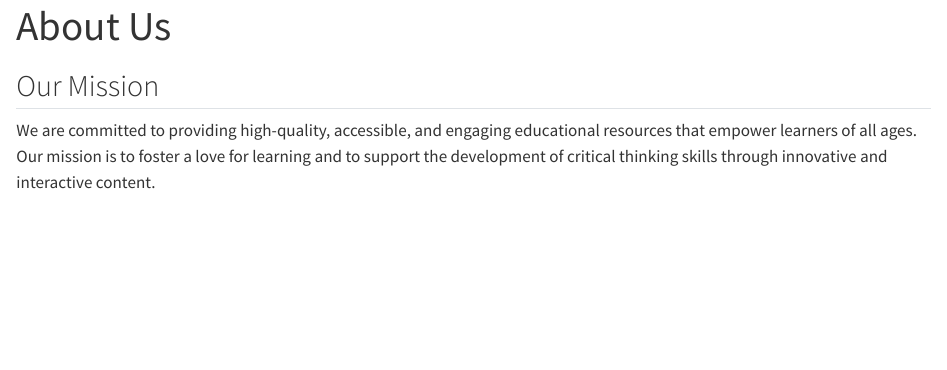
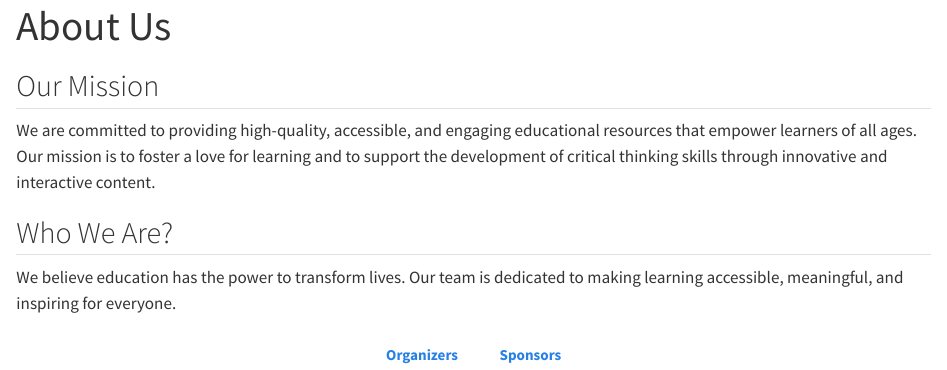
Before and after one commit to romerusersgroup/Rome-R-Users-Group, a Quarto document (about.qmd): the page in a window 1100 px wide, from its top. Rendered offline with R 4.5, knitr and Pandoc in place of Quarto, with nearby package versions.

Commit message:
updating

```diff
--- a/_website.yml
+++ b/_website.yml
@@ -28,9 +28,9 @@ website:
     logo: "images/logos/r-logo.png"
     logo-alt: "RUsers Logo"
     collapse: true
-    right:
-      - text: "![R-Ladies Rome](/images/logos/RLadiesRome_logo_transparent.png){width=70px}**R-Ladies Rome**"
-        href: https://rladiesrome.org
+    #right:
+      #- text: "![R-Ladies Rome](/images/logos/RLadiesRome_logo_transparent.png){width=70px}**R-Ladies Rome**"
+       # href: https://rladiesrome.org
     left:
       - text: Home
         href: index.qmd
--- a/about.qmd
+++ b/about.qmd
@@ -6,3 +6,18 @@ subtitle: ""
 ## Our Mission
 
 We are committed to providing high-quality, accessible, and engaging educational resources that empower learners of all ages. Our mission is to foster a love for learning and to support the development of critical thinking skills through innovative and interactive content.
+
+## Who We Are?
+
+We believe education has the power to transform lives. Our team is dedicated to making learning accessible, meaningful, and inspiring for everyone.
+
+<center>
+
+<div class="who-buttons" style="margin-top: 1em;">
+
+[**Organizers**](about/organizers.qmd){.btn .btn-outline-primary .me-2}
+[**Sponsors**](about/sponsors.qmd){.btn .btn-outline-primary .me-2}
+
+</div>
+
+</center>
```
